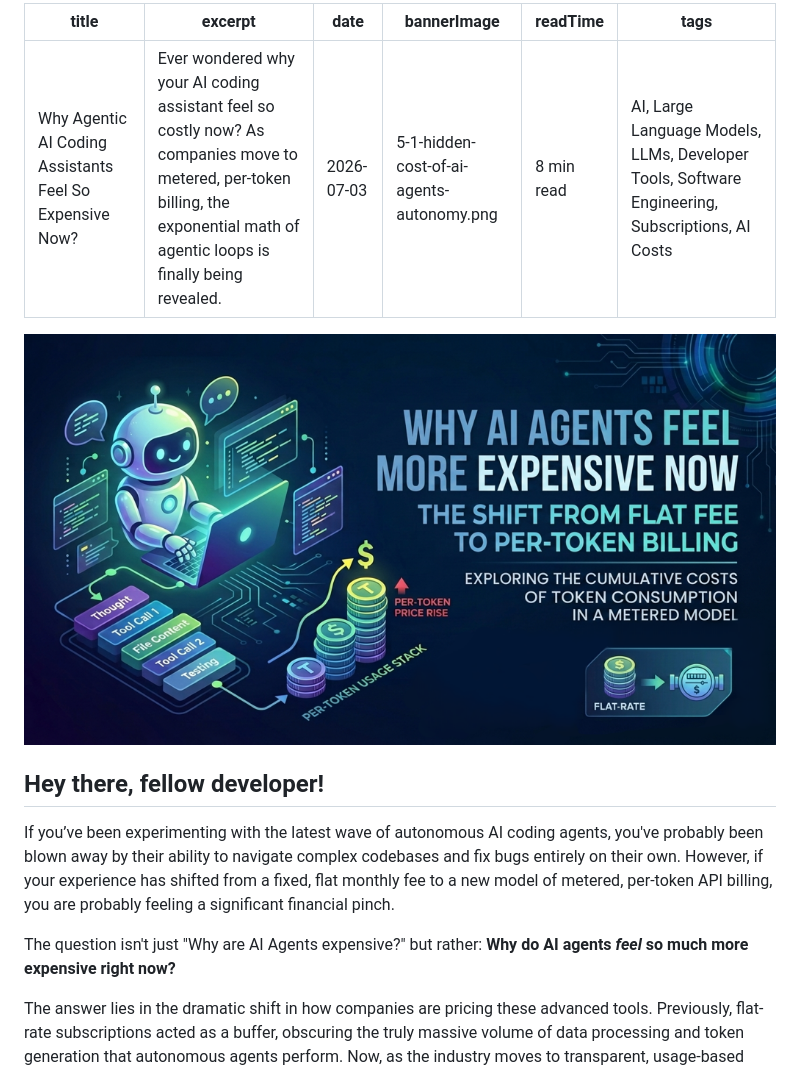
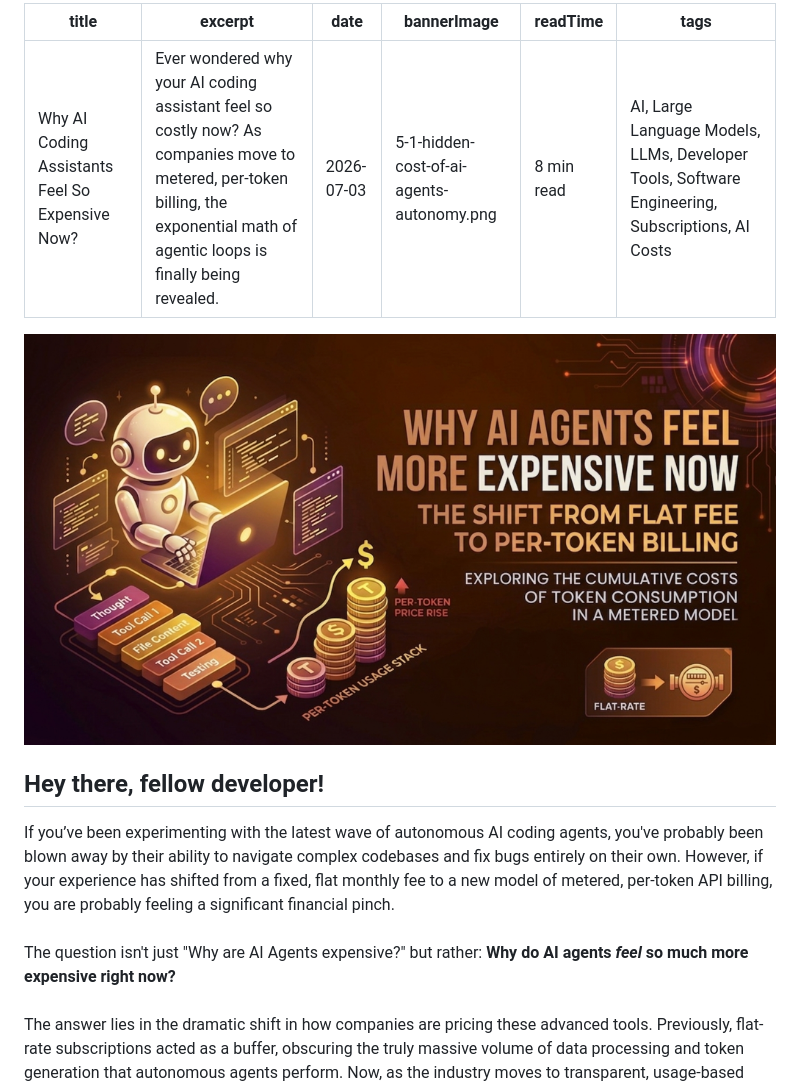
Before and after one commit to shakeelansari63/ShakeelAnsari.Me, a Markdown page: blogs/hidden-cost-of-agent-autonomy.md, the part around the change. Drawn GitHub-style; pictures changed too: blogs/images/5-1-hidden-cost-of-ai-agents-autonomy.png.

```diff
--- a/blogs/hidden-cost-of-agent-autonomy.md
+++ b/blogs/hidden-cost-of-agent-autonomy.md
@@ -1,5 +1,5 @@
 ---
-title: Why Agentic AI Coding Assistants Feel So Expensive Now?
+title: Why AI Coding Assistants Feel So Expensive Now?
 excerpt: Ever wondered why your AI coding assistant feel so costly now? As companies move to metered, per-token billing, the exponential math of agentic loops is finally being revealed.
 date: 2026-07-03
 bannerImage: 5-1-hidden-cost-of-ai-agents-autonomy.png
@@ -12,8 +12,10 @@ tags: AI, Large Language Models, LLMs, Developer Tools, Software Engineering, Su
 ## Hey there, fellow developer!
 
 If you’ve been experimenting with the latest wave of autonomous AI coding agents, you've probably been blown away by their ability to navigate complex codebases and fix bugs entirely on their own. However, if your experience has shifted from a fixed, flat monthly fee to a new model of metered, per-token API billing, you are probably feeling a significant financial pinch.
+#####
+The question isn't just "Why are AI Agents expensive?" but rather: **Why do AI agents *feel* so much more expensive right now?**
 
-The question isn't just "Why are AI Agents expensive?" but rather: **Why do AI agents *feel* so much more expensive right now?**
+####
 
 The answer lies in the dramatic shift in how companies are pricing these advanced tools. Previously, flat-rate subscriptions acted as a buffer, obscuring the truly massive volume of data processing and token generation that autonomous agents perform. Now, as the industry moves to transparent, usage-based billing, developers are facing the raw, cumulative math that defines agentic operations. Today, we are opening up the hood to look at the structural mechanics of Large Language Models (LLMs), the transition in pricing models, and the exponential arithmetic that makes agentic AI incredibly resource-intensive.
 
```
Also changed, not shown: AGENTS.md (added, +59 -0 lines), skills/api/SKILL.md (added, +92 -0 lines), skills/github-action/SKILL.md (added, +126 -0 lines), skills/ui/SKILL.md (added, +109 -0 lines).
